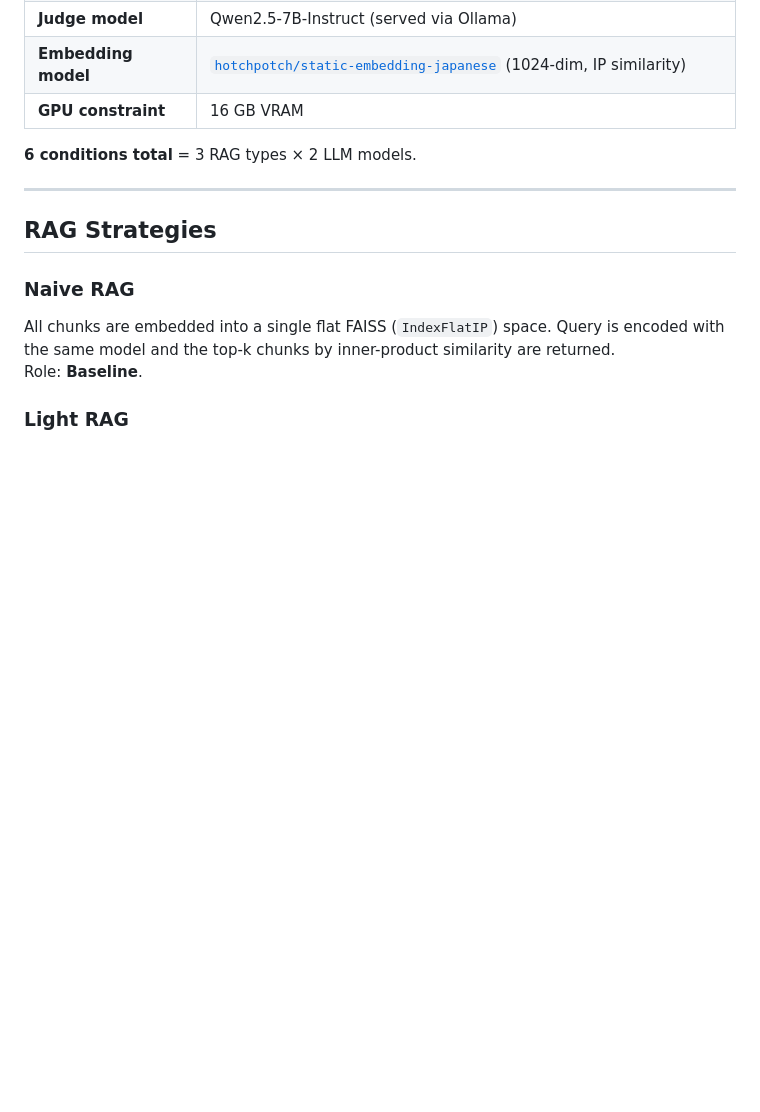
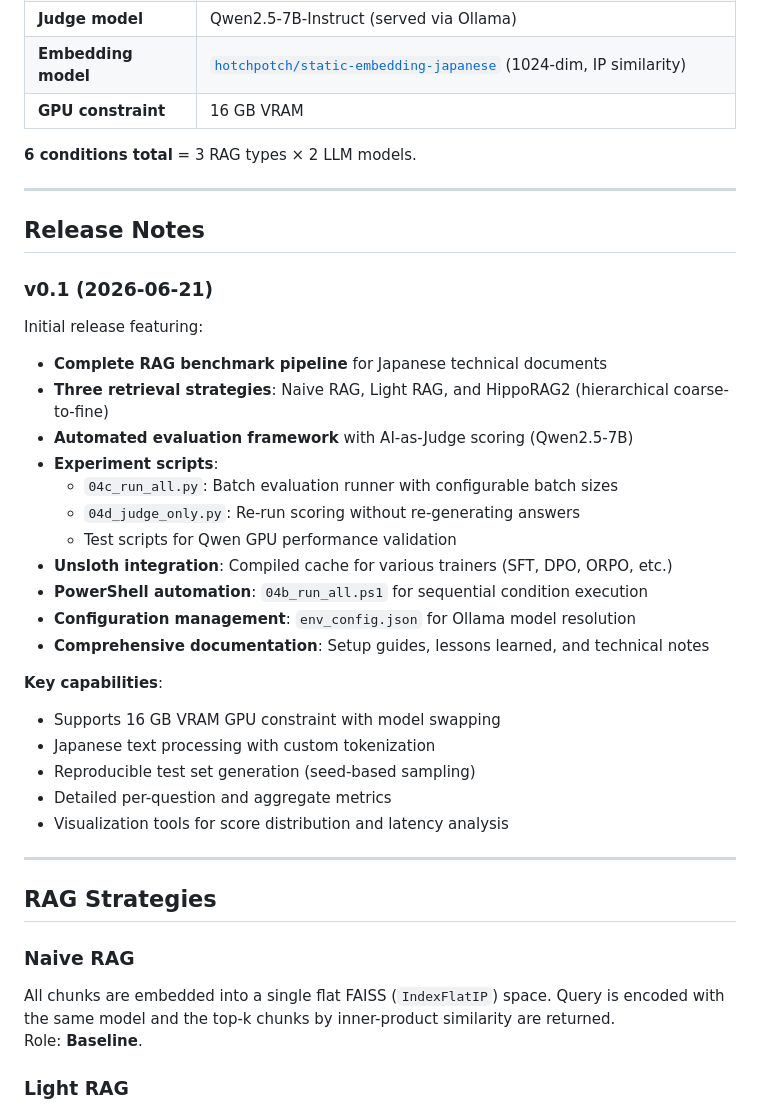
Before and after one commit to tk-yasuno/kasensabo_hipporag2, a Markdown page: README.md, the part around the change. Drawn GitHub-style; blank space fills up the shorter version.

Commit message:
docs: Add v0.1 release notes to README

```diff
--- a/README.md
+++ b/README.md
@@ -15,6 +15,33 @@ A reproducible benchmark comparing three RAG retrieval strategies on Japanese ci
 | **GPU constraint** | 16 GB VRAM |
 
 **6 conditions total** = 3 RAG types × 2 LLM models.
+
+---
+
+## Release Notes
+
+### v0.1 (2026-06-21)
+
+Initial release featuring:
+
+- **Complete RAG benchmark pipeline** for Japanese technical documents
+- **Three retrieval strategies**: Naive RAG, Light RAG, and HippoRAG2 (hierarchical coarse-to-fine)
+- **Automated evaluation framework** with AI-as-Judge scoring (Qwen2.5-7B)
+- **Experiment scripts**:
+  - `04c_run_all.py`: Batch evaluation runner with configurable batch sizes
+  - `04d_judge_only.py`: Re-run scoring without re-generating answers
+  - Test scripts for Qwen GPU performance validation
+- **Unsloth integration**: Compiled cache for various trainers (SFT, DPO, ORPO, etc.)
+- **PowerShell automation**: `04b_run_all.ps1` for sequential condition execution
+- **Configuration management**: `env_config.json` for Ollama model resolution
+- **Comprehensive documentation**: Setup guides, lessons learned, and technical notes
+
+**Key capabilities**:
+- Supports 16 GB VRAM GPU constraint with model swapping
+- Japanese text processing with custom tokenization
+- Reproducible test set generation (seed-based sampling)
+- Detailed per-question and aggregate metrics
+- Visualization tools for score distribution and latency analysis
 
 ---
 
```
